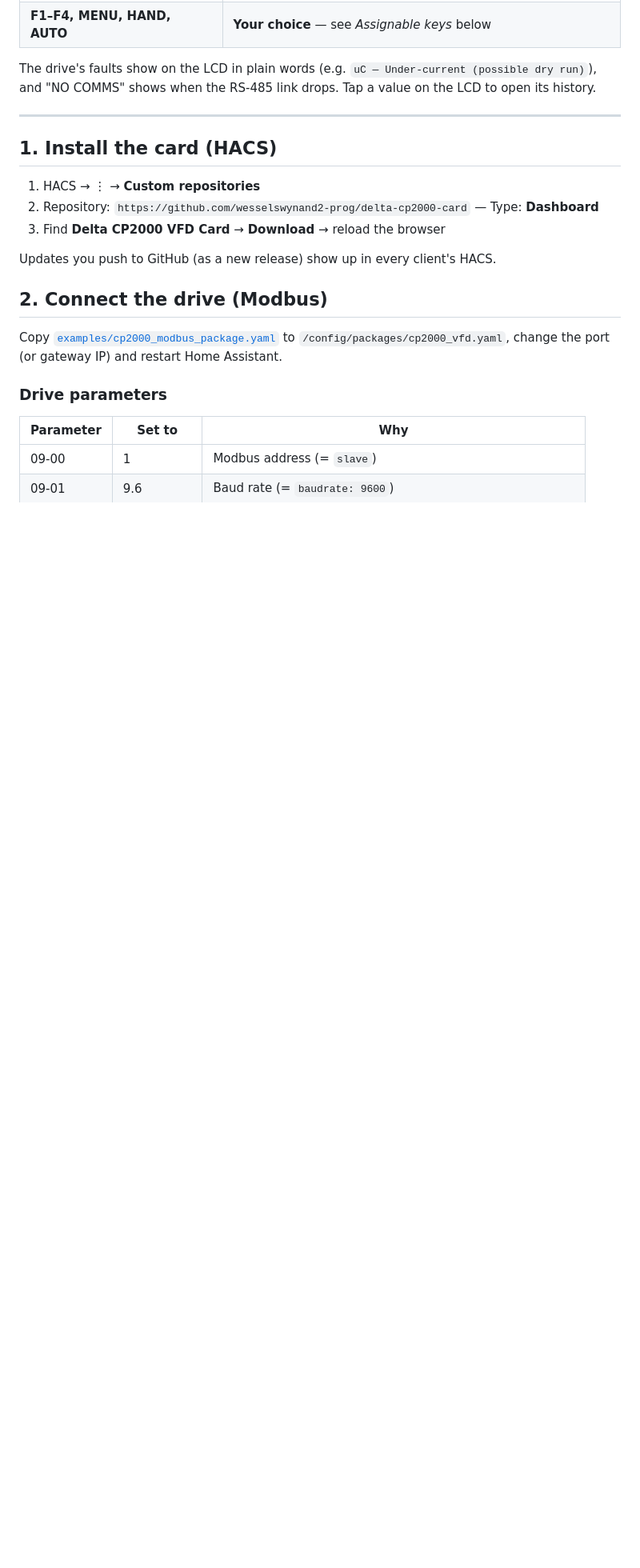
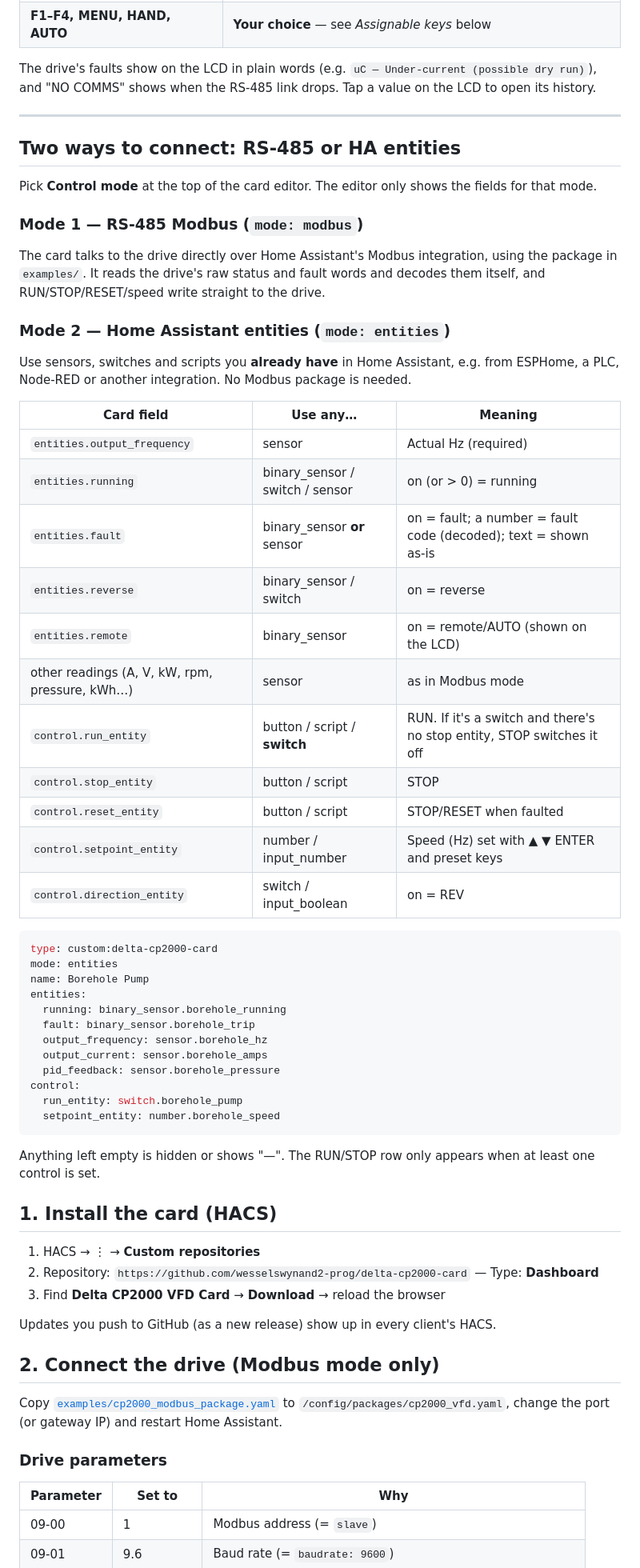
Before and after one commit to wesselswynand2-prog/delta-cp2000-card, a Markdown page: README.md, the part around one of its changes. Shown at 80% size. GitHub-like rendering; blank space fills up the shorter version.

````diff
--- a/README.md
+++ b/README.md
@@ -32,6 +32,47 @@ The drive's faults show on the LCD in plain words (e.g. `uC — Under-current (p
 
 ---
 
+## Two ways to connect: RS-485 or HA entities
+
+Pick **Control mode** at the top of the card editor. The editor only shows the fields for that mode.
+
+### Mode 1 — RS-485 Modbus (`mode: modbus`)
+The card talks to the drive directly over Home Assistant's Modbus integration, using the package in `examples/`. It reads the drive's raw status and fault words and decodes them itself, and RUN/STOP/RESET/speed write straight to the drive.
+
+### Mode 2 — Home Assistant entities (`mode: entities`)
+Use sensors, switches and scripts you **already have** in Home Assistant, e.g. from ESPHome, a PLC, Node-RED or another integration. No Modbus package is needed.
+
+| Card field | Use any… | Meaning |
+|---|---|---|
+| `entities.output_frequency` | sensor | Actual Hz (required) |
+| `entities.running` | binary_sensor / switch / sensor | on (or > 0) = running |
+| `entities.fault` | binary_sensor **or** sensor | on = fault; a number = fault code (decoded); text = shown as-is |
+| `entities.reverse` | binary_sensor / switch | on = reverse |
+| `entities.remote` | binary_sensor | on = remote/AUTO (shown on the LCD) |
+| other readings (A, V, kW, rpm, pressure, kWh…) | sensor | as in Modbus mode |
+| `control.run_entity` | button / script / **switch** | RUN. If it's a switch and there's no stop entity, STOP switches it off |
+| `control.stop_entity` | button / script | STOP |
+| `control.reset_entity` | button / script | STOP/RESET when faulted |
+| `control.setpoint_entity` | number / input_number | Speed (Hz) set with ▲ ▼ ENTER and preset keys |
+| `control.direction_entity` | switch / input_boolean | on = REV |
+
+```yaml
+type: custom:delta-cp2000-card
+mode: entities
+name: Borehole Pump
+entities:
+  running: binary_sensor.borehole_running
+  fault: binary_sensor.borehole_trip
+  output_frequency: sensor.borehole_hz
+  output_current: sensor.borehole_amps
+  pid_feedback: sensor.borehole_pressure
+control:
+  run_entity: switch.borehole_pump
+  setpoint_entity: number.borehole_speed
+```
+
+Anything left empty is hidden or shows "—". The RUN/STOP row only appears when at least one control is set.
+
 ## 1. Install the card (HACS)
 
 1. HACS → ⋮ → **Custom repositories**
@@ -40,7 +81,7 @@ The drive's faults show on the LCD in plain words (e.g. `uC — Under-current (p
 
 Updates you push to GitHub (as a new release) show up in every client's HACS.
 
-## 2. Connect the drive (Modbus)
+## 2. Connect the drive (Modbus mode only)
 
 Copy [`examples/cp2000_modbus_package.yaml`](examples/cp2000_modbus_package.yaml) to `/config/packages/cp2000_vfd.yaml`, change the port (or gateway IP) and restart Home Assistant.
 
````
Also changed, not shown: other parts of README.md (+1 -0 lines), preview.png, 2 other files.
